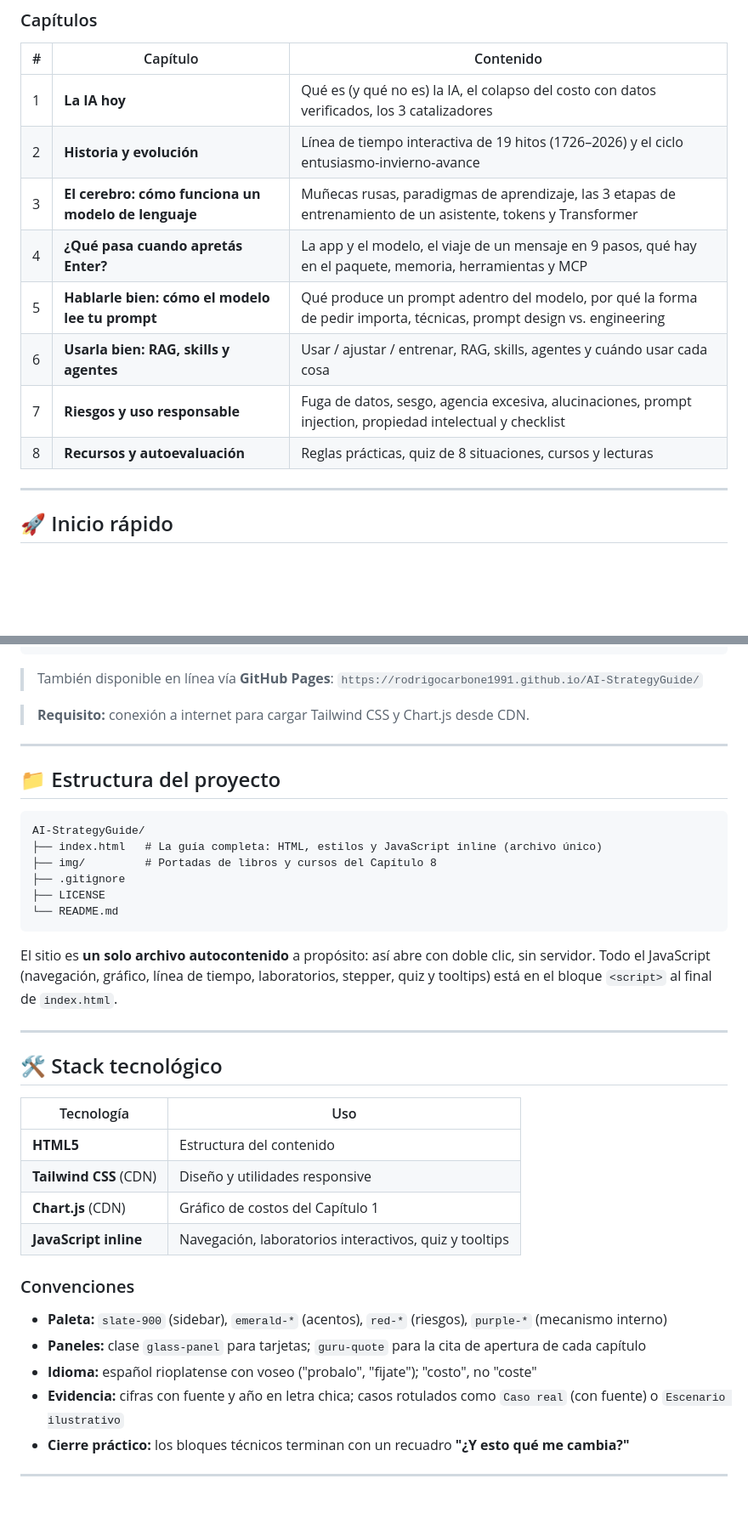
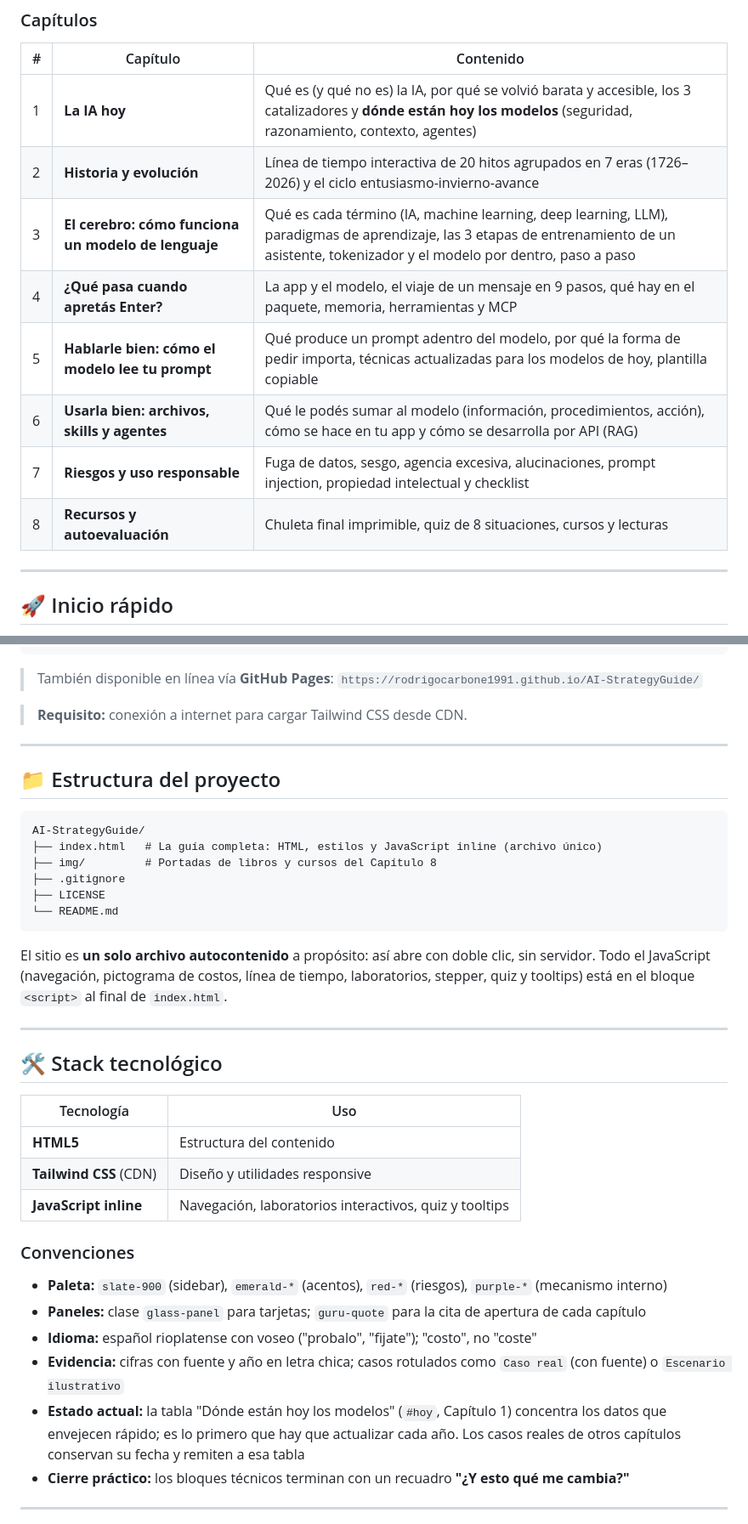
Before and after one commit to RodrigoCarbone1991/AI-StrategyGuide, a Markdown page: README.md, 2 parts joined by grey strips. Shown at 85% size. GitHub-like rendering; blank space fills up the shorter version.

Commit message:
docs: actualizar README con la estructura y el contenido nuevos
Co-Authored-By: Claude Opus 5.5 <noreply@anthropic.com>
Claude-Session: https://claude.ai/code/session_012p7BaWer2o3PdyyoMwQPeX

````diff
--- a/README.md
+++ b/README.md
@@ -20,14 +19,14 @@ Toda cifra y todo caso real de la guía tienen fuente visible. Los ejemplos inve
 
 | # | Capítulo | Contenido |
 |---|----------|-----------|
-| 1 | **La IA hoy** | Qué es (y qué no es) la IA, el colapso del costo con datos verificados, los 3 catalizadores |
-| 2 | **Historia y evolución** | Línea de tiempo interactiva de 19 hitos (1726–2026) y el ciclo entusiasmo-invierno-avance |
-| 3 | **El cerebro: cómo funciona un modelo de lenguaje** | Muñecas rusas, paradigmas de aprendizaje, las 3 etapas de entrenamiento de un asistente, tokens y Transformer |
+| 1 | **La IA hoy** | Qué es (y qué no es) la IA, por qué se volvió barata y accesible, los 3 catalizadores y **dónde están hoy los modelos** (seguridad, razonamiento, contexto, agentes) |
+| 2 | **Historia y evolución** | Línea de tiempo interactiva de 20 hitos agrupados en 7 eras (1726–2026) y el ciclo entusiasmo-invierno-avance |
+| 3 | **El cerebro: cómo funciona un modelo de lenguaje** | Qué es cada término (IA, machine learning, deep learning, LLM), paradigmas de aprendizaje, las 3 etapas de entrenamiento de un asistente, tokenizador y el modelo por dentro, paso a paso |
 | 4 | **¿Qué pasa cuando apretás Enter?** | La app y el modelo, el viaje de un mensaje en 9 pasos, qué hay en el paquete, memoria, herramientas y MCP |
-| 5 | **Hablarle bien: cómo el modelo lee tu prompt** | Qué produce un prompt adentro del modelo, por qué la forma de pedir importa, técnicas, prompt design vs. engineering |
-| 6 | **Usarla bien: RAG, skills y agentes** | Usar / ajustar / entrenar, RAG, skills, agentes y cuándo usar cada cosa |
+| 5 | **Hablarle bien: cómo el modelo lee tu prompt** | Qué produce un prompt adentro del modelo, por qué la forma de pedir importa, técnicas actualizadas para los modelos de hoy, plantilla copiable |
+| 6 | **Usarla bien: archivos, skills y agentes** | Qué le podés sumar al modelo (información, procedimientos, acción), cómo se hace en tu app y cómo se desarrolla por API (RAG) |
 | 7 | **Riesgos y uso responsable** | Fuga de datos, sesgo, agencia excesiva, alucinaciones, prompt injection, propiedad intelectual y checklist |
-| 8 | **Recursos y autoevaluación** | Reglas prácticas, quiz de 8 situaciones, cursos y lecturas |
+| 8 | **Recursos y autoevaluación** | Chuleta final imprimible, quiz de 8 situaciones, cursos y lecturas |
 
 ---
 
@@ -47,7 +46,7 @@ xdg-open index.html # Linux
 
 > También disponible en línea vía **GitHub Pages**: `https://rodrigocarbone1991.github.io/AI-StrategyGuide/`
 
-> **Requisito:** conexión a internet para cargar Tailwind CSS y Chart.js desde CDN.
+> **Requisito:** conexión a internet para cargar Tailwind CSS desde CDN.
 
 ---
 
@@ -62,7 +61,7 @@ AI-StrategyGuide/
 └── README.md
 ```
 
-El sitio es **un solo archivo autocontenido** a propósito: así abre con doble clic, sin servidor. Todo el JavaScript (navegación, gráfico, línea de tiempo, laboratorios, stepper, quiz y tooltips) está en el bloque `<script>` al final de `index.html`.
+El sitio es **un solo archivo autocontenido** a propósito: así abre con doble clic, sin servidor. Todo el JavaScript (navegación, pictograma de costos, línea de tiempo, laboratorios, stepper, quiz y tooltips) está en el bloque `<script>` al final de `index.html`.
 
 ---
 
@@ -72,7 +71,6 @@ El sitio es **un solo archivo autocontenido** a propósito: así abre con doble
 |------------|-----|
 | **HTML5** | Estructura del contenido |
 | **Tailwind CSS** (CDN) | Diseño y utilidades responsive |
-| **Chart.js** (CDN) | Gráfico de costos del Capítulo 1 |
 | **JavaScript inline** | Navegación, laboratorios interactivos, quiz y tooltips |
 
 ### Convenciones
@@ -81,6 +79,7 @@ El sitio es **un solo archivo autocontenido** a propósito: así abre con doble
 - **Paneles:** clase `glass-panel` para tarjetas; `guru-quote` para la cita de apertura de cada capítulo
 - **Idioma:** español rioplatense con voseo ("probalo", "fijate"); "costo", no "coste"
 - **Evidencia:** cifras con fuente y año en letra chica; casos rotulados como `Caso real` (con fuente) o `Escenario ilustrativo`
+- **Estado actual:** la tabla "Dónde están hoy los modelos" (`#hoy`, Capítulo 1) concentra los datos que envejecen rápido; es lo primero que hay que actualizar cada año. Los casos reales de otros capítulos conservan su fecha y remiten a esa tabla
 - **Cierre práctico:** los bloques técnicos terminan con un recuadro **"¿Y esto qué me cambia?"**
 
 ---
````
Also changed, not shown: other parts of README.md (+0 -1 lines).
